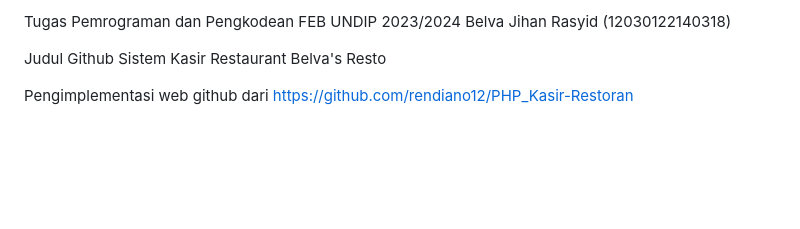
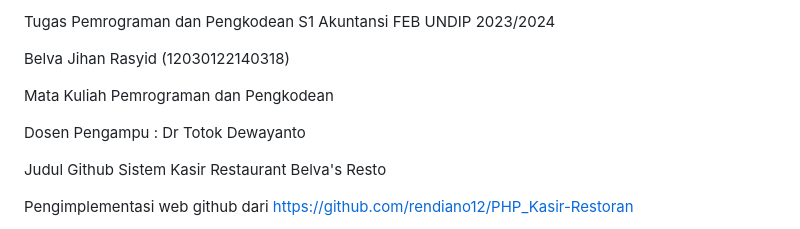
Before and after one commit to belvajihan/PengkodeandanPemrograman-Sistem-Kasir-Restaurant, a Markdown page: README.md, the part around the change. GitHub-like rendering; blank space fills up the shorter version.

```diff
--- a/README.md
+++ b/README.md
@@ -1,5 +1,10 @@
-Tugas Pemrograman dan Pengkodean FEB UNDIP 2023/2024
+Tugas Pemrograman dan Pengkodean S1 Akuntansi FEB UNDIP 2023/2024
+
 Belva Jihan Rasyid (12030122140318)
+
+Mata Kuliah Pemrograman dan Pengkodean
+
+Dosen Pengampu : Dr Totok Dewayanto
 
 Judul Github Sistem Kasir Restaurant Belva's Resto
 
```
